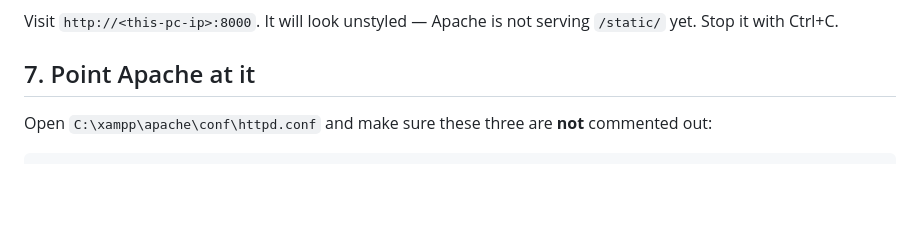
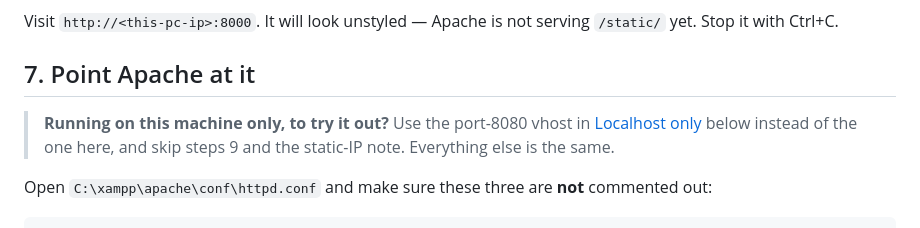
Before and after one commit to marketosan/Mentor-Product-Orders, a Markdown page: DEPLOYMENT.md, the part around one of its changes. Rendered like a GitHub page; blank space fills up the shorter version.

```diff
--- a/DEPLOYMENT.md
+++ b/DEPLOYMENT.md
@@ -146,6 +146,10 @@ Visit `http://<this-pc-ip>:8000`. It will look unstyled — Apache is not servin
 
 ## 7. Point Apache at it
 
+> **Running on this machine only, to try it out?** Use the port-8080 vhost in
+> [Localhost only](#localhost-only) below instead of the one here, and skip
+> steps 9 and the static-IP note. Everything else is the same.
+
 Open `C:\xampp\apache\conf\httpd.conf` and make sure these three are **not**
 commented out:
 
```
Also changed, not shown: other parts of DEPLOYMENT.md (+60 -0 lines).
